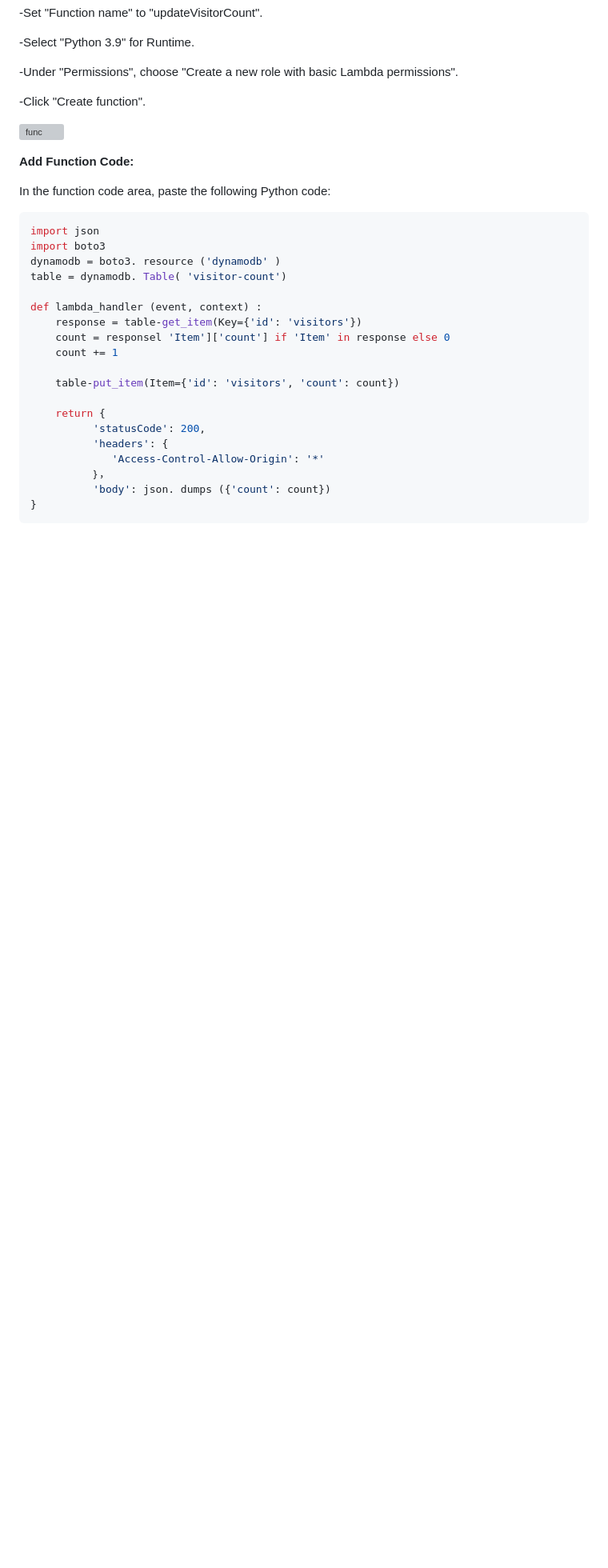
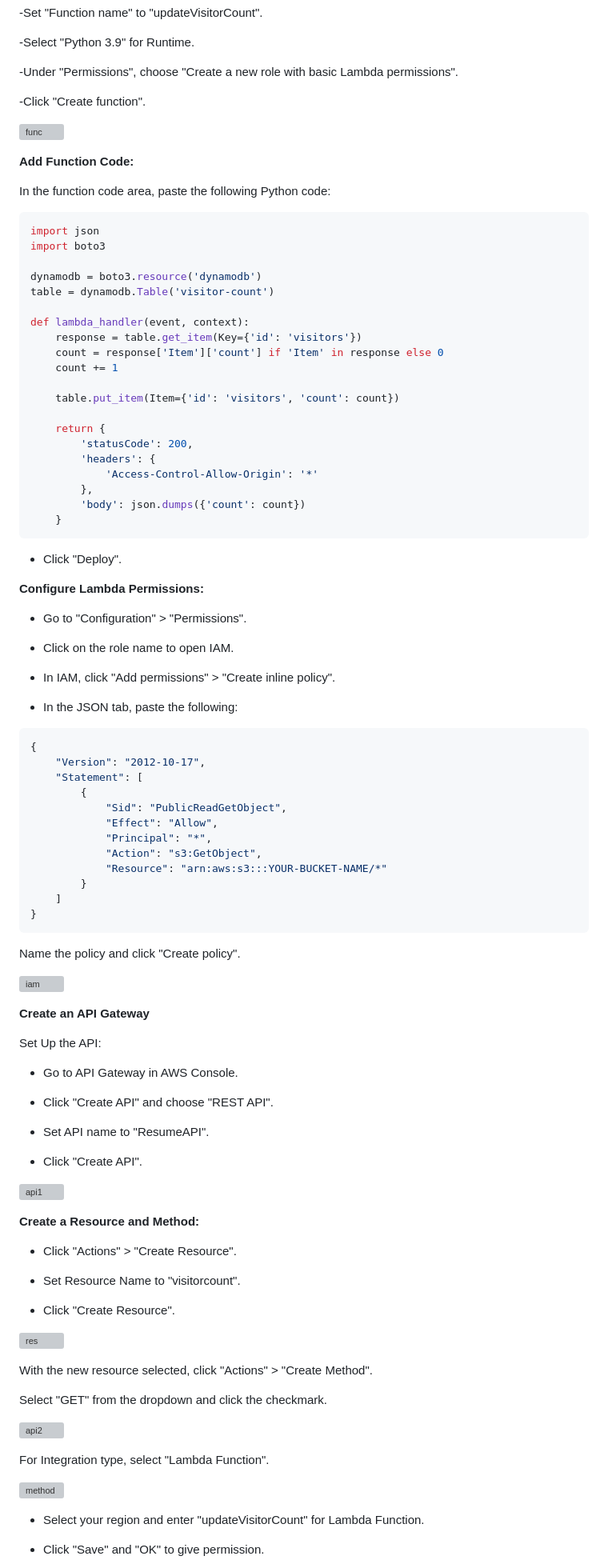
Before and after one commit to ambekadeshmukh/resume-project-aws, a Markdown page: README.md, the part around one of its changes. Shown at 80% size. Drawn GitHub-style; blank space fills up the shorter version; grey boxes are pictures that could not be loaded.

````diff
--- a/README.md
+++ b/README.md
@@ -160,21 +160,91 @@ In the function code area, paste the following Python code:
 ``` python
 import json
 import boto3
-dynamodb = boto3. resource ('dynamodb' )
-table = dynamodb. Table( 'visitor-count')
 
-def lambda_handler (event, context) :
-    response = table-get_item(Key={'id': 'visitors'})
-    count = responsel 'Item']['count'] if 'Item' in response else 0
+dynamodb = boto3.resource('dynamodb')
+table = dynamodb.Table('visitor-count')
+
+def lambda_handler(event, context):
+    response = table.get_item(Key={'id': 'visitors'})
+    count = response['Item']['count'] if 'Item' in response else 0
     count += 1
 
-    table-put_item(Item={'id': 'visitors', 'count': count})
+    table.put_item(Item={'id': 'visitors', 'count': count})
 
     return {
-          'statusCode': 200,
-          'headers': {
-             'Access-Control-Allow-Origin': '*'
-          ｝，
-          'body': json. dumps ({'count': count})
+        'statusCode': 200,
+        'headers': {
+            'Access-Control-Allow-Origin': '*'
+        },
+        'body': json.dumps({'count': count})
+    }
+```
+
+- Click "Deploy".
+
+**Configure Lambda Permissions:**
+
+- Go to "Configuration" > "Permissions".
+
+- Click on the role name to open IAM.
+
+- In IAM, click "Add permissions" > "Create inline policy".
+
+- In the JSON tab, paste the following:
+
+``` json
+{
+    "Version": "2012-10-17",
+    "Statement": [
+        {
+            "Sid": "PublicReadGetObject",
+            "Effect": "Allow",
+            "Principal": "*",
+            "Action": "s3:GetObject",
+            "Resource": "arn:aws:s3:::YOUR-BUCKET-NAME/*"
+        }
+    ]
 }
 ```
+Name the policy and click "Create policy".
+
+![iam ](https://github.com/user-attachments/assets/e7da67b5-c70a-4080-be16-fdad420373e9)
+
+**Create an API Gateway**
+
+Set Up the API:
+
+- Go to API Gateway in AWS Console.
+
+- Click "Create API" and choose "REST API".
+
+- Set API name to "ResumeAPI".
+
+- Click "Create API".
+
+![api1](https://github.com/user-attachments/assets/83543a08-2f95-4ef3-bc4f-d8cf94d737bb)
+
+**Create a Resource and Method:**
+
+- Click "Actions" > "Create Resource".
+
+- Set Resource Name to "visitorcount".
+
+- Click "Create Resource".
+
+![res](https://github.com/user-attachments/assets/4891c041-3802-4fd7-a184-e2adfa946a0f)
+
+With the new resource selected, click "Actions" > "Create Method".
+
+Select "GET" from the dropdown and click the checkmark.
+
+![api2](https://github.com/user-attachments/assets/39490574-68a6-42c2-87cb-bc3d696896fa)
+
+For Integration type, select "Lambda Function".
+
+![method](https://github.com/user-attachments/assets/7f802208-6f44-465a-b96c-e24be505c003)
+
+- Select your region and enter "updateVisitorCount" for Lambda Function.
+
+- Click "Save" and "OK" to give permission.
+
````
Also changed, not shown: other parts of README.md (+117 -7 lines).
